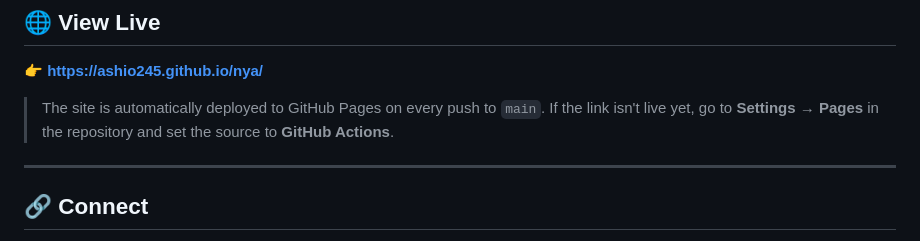
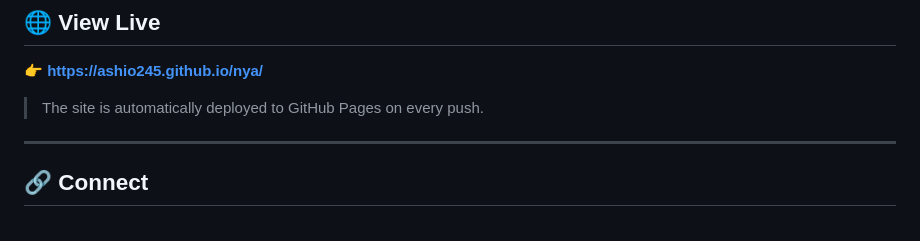
Before and after one commit to Ashio245/nya, a Markdown page: README.md, the part around the change. GitHub-like rendering.

```diff
--- a/README.md
+++ b/README.md
@@ -10,8 +10,7 @@ Personal portfolio of **John Emerson Delos Reyes** (alias **Emeer**) — built w
 
 **👉 [https://ashio245.github.io/nya/](https://ashio245.github.io/nya/)**
 
-> The site is automatically deployed to GitHub Pages on every push to `main`.
-> If the link isn't live yet, go to **Settings → Pages** in the repository and set the source to **GitHub Actions**.
+> The site is automatically deployed to GitHub Pages on every push.
 
 ---
 
```
